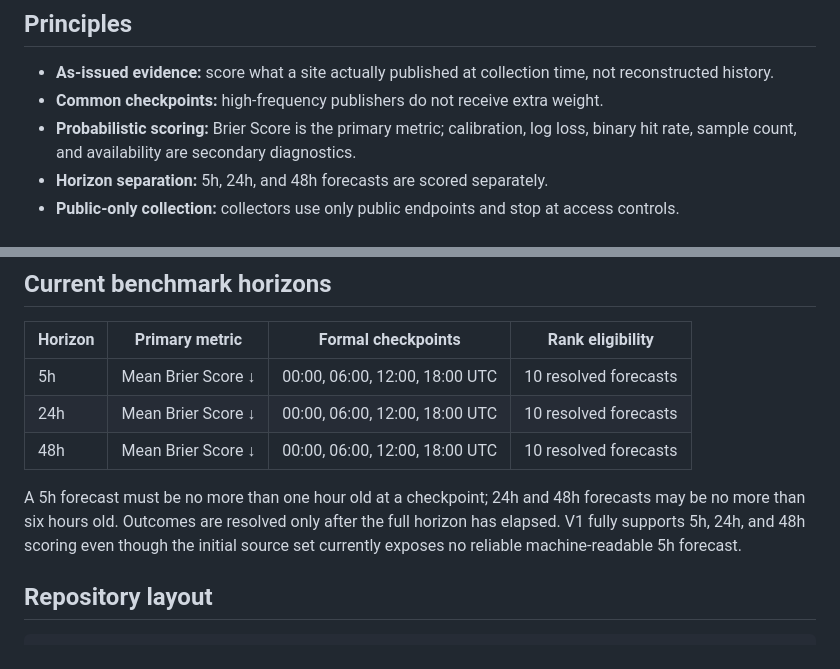
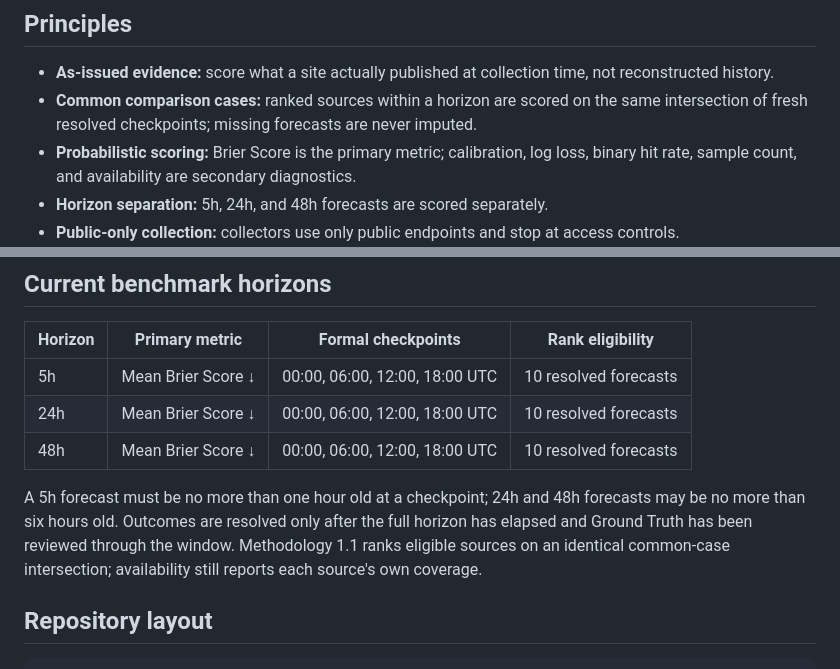
Before and after one commit to AghDoo/codex-reset-benchmark, a Markdown page: README.md, 2 parts joined by grey strips. GitHub-like rendering.

Commit message:
docs(readme): [ChatGPT] 說明共同案例排名

```diff
--- a/README.md
+++ b/README.md
@@ -17,7 +17,7 @@ The repository itself is the audit trail: forecast snapshots are append-only NDJ
 ## Principles
 
 - **As-issued evidence:** score what a site actually published at collection time, not reconstructed history.
-- **Common checkpoints:** high-frequency publishers do not receive extra weight.
+- **Common comparison cases:** ranked sources within a horizon are scored on the same intersection of fresh resolved checkpoints; missing forecasts are never imputed.
 - **Probabilistic scoring:** Brier Score is the primary metric; calibration, log loss, binary hit rate, sample count, and availability are secondary diagnostics.
 - **Horizon separation:** 5h, 24h, and 48h forecasts are scored separately.
 - **Public-only collection:** collectors use only public endpoints and stop at access controls.
@@ -31,7 +31,7 @@ The repository itself is the audit trail: forecast snapshots are append-only NDJ
 | 24h | Mean Brier Score ↓ | 00:00, 06:00, 12:00, 18:00 UTC | 10 resolved forecasts |
 | 48h | Mean Brier Score ↓ | 00:00, 06:00, 12:00, 18:00 UTC | 10 resolved forecasts |
 
-A 5h forecast must be no more than one hour old at a checkpoint; 24h and 48h forecasts may be no more than six hours old. Outcomes are resolved only after the full horizon has elapsed. V1 fully supports 5h, 24h, and 48h scoring even though the initial source set currently exposes no reliable machine-readable 5h forecast.
+A 5h forecast must be no more than one hour old at a checkpoint; 24h and 48h forecasts may be no more than six hours old. Outcomes are resolved only after the full horizon has elapsed and Ground Truth has been reviewed through the window. Methodology 1.1 ranks eligible sources on an identical common-case intersection; availability still reports each source's own coverage.
 
 ## Repository layout
 
```
